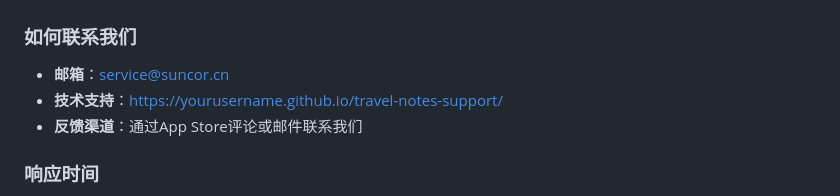
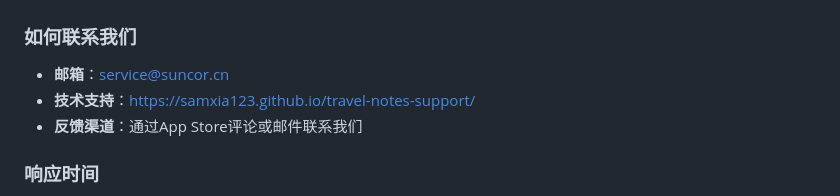
Before and after one commit to samxia123/travel-notes-support, a Markdown page: README.md, the part around the change. Rendered like a GitHub page.

Commit message:
Update technical support link in README

```diff
--- a/README.md
+++ b/README.md
@@ -155,7 +155,7 @@
 
 ### 如何联系我们
 - **邮箱**：service@suncor.cn
-- **技术支持**：https://yourusername.github.io/travel-notes-support/
+- **技术支持**：https://samxia123.github.io/travel-notes-support/
 - **反馈渠道**：通过App Store评论或邮件联系我们
 
 ### 响应时间
```
